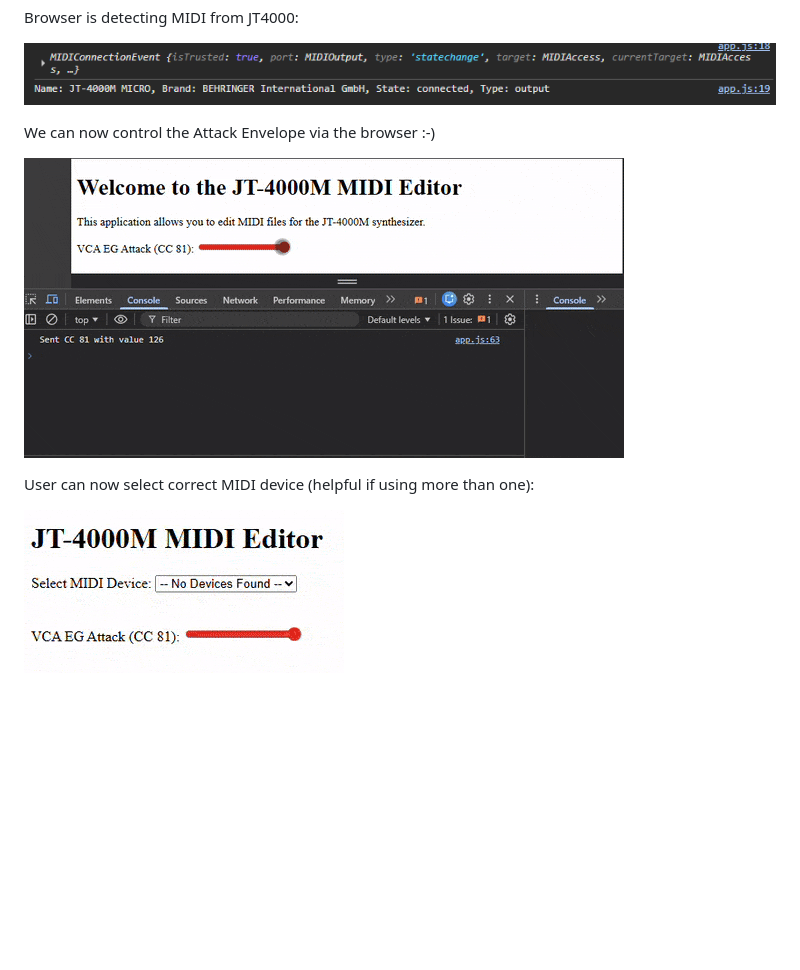
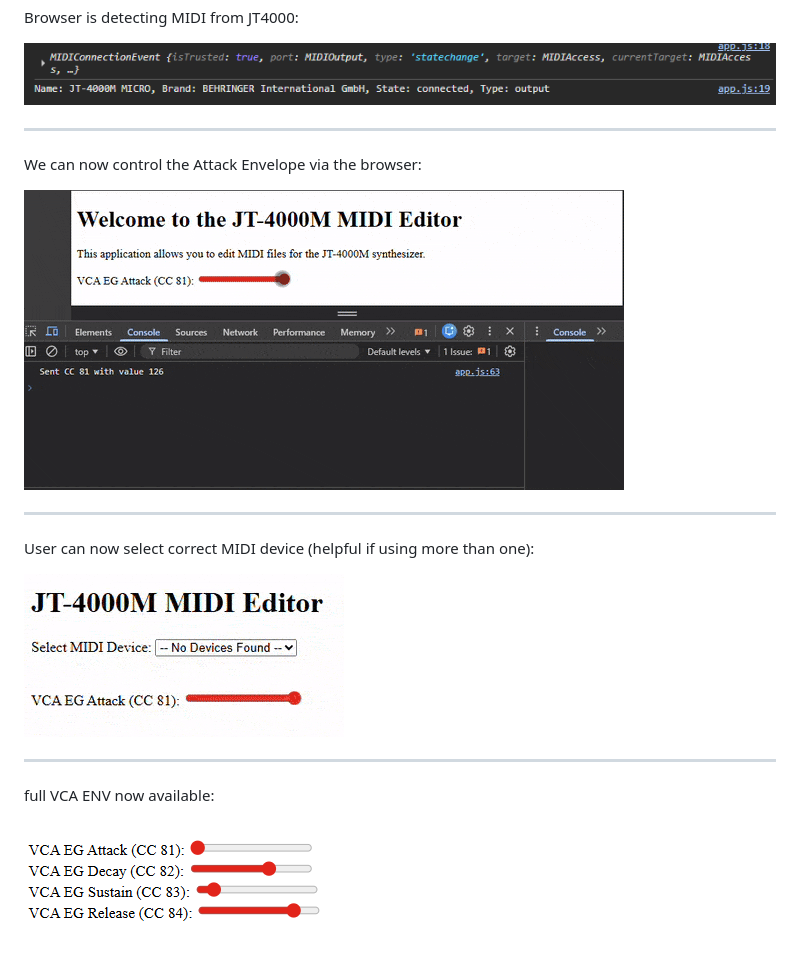
Before and after one commit to gary909/JT4000M-MIDI-EDITOR, a Markdown page: README.md, the part around the change. GitHub-like rendering; pictures changed too: media/fullVCA.png (added); blank space fills up the shorter version.

Commit message:
Full VCA ENV added

```diff
--- a/README.md
+++ b/README.md
@@ -10,12 +10,20 @@ Browser is detecting MIDI from JT4000:
 
 ![Browser connected to MIDI](media/midiBrowser.png)
 
+_____________________________________________
 
-We can now control the Attack Envelope via the browser :-)
+We can now control the Attack Envelope via the browser:
 
 ![Browser controlled attack](media/attackExampleGif.gif)
 
+_____________________________________________
 
 User can now select correct MIDI device (helpful if using more than one):
 
 ![User can select MIDI Device](media/userSelectDevice.gif)
+
+_____________________________________________
+
+full VCA ENV now available:
+
+![full VCA ENV now available](media/fullVCA.png)
```
Also changed, not shown: 2 other files.
